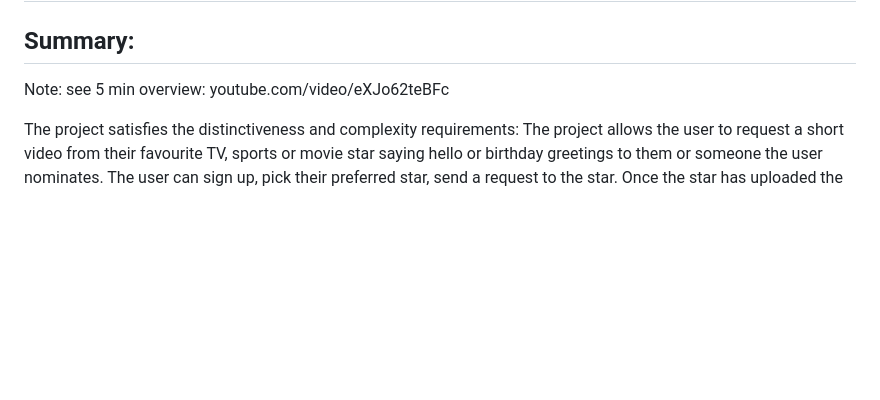
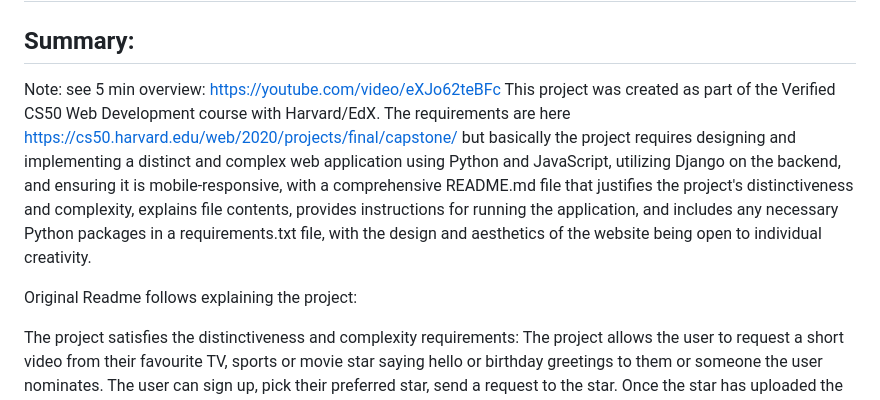
Before and after one commit to alanwallx/cameo-clone, a Markdown page: readme.md, the part around the change. Rendered like a GitHub page; blank space fills up the shorter version.

Commit message:
New introduction to the readme to explain the CS50 project requirements

```diff
--- a/readme.md
+++ b/readme.md
@@ -2,7 +2,10 @@ Readme
 --------------------------------------
 Summary:
 --------------------------------------
-Note: see 5 min overview: youtube.com/video/eXJo62teBFc
+Note: see 5 min overview: https://youtube.com/video/eXJo62teBFc
+This project was created as part of the Verified CS50 Web Development  course with Harvard/EdX. The requirements are here https://cs50.harvard.edu/web/2020/projects/final/capstone/ but basically the project requires designing and implementing a distinct and complex web application using Python and JavaScript, utilizing Django on the backend, and ensuring it is mobile-responsive, with a comprehensive README.md file that justifies the project's distinctiveness and complexity, explains file contents, provides instructions for running the application, and includes any necessary Python packages in a requirements.txt file, with the design and aesthetics of the website being open to individual creativity.
+
+Original Readme follows explaining the project:
 
 The project satisfies the distinctiveness and complexity requirements:
 The project allows the user to request a short video from their favourite TV, sports or movie star saying hello or birthday greetings to them or someone the user nominates. The user can sign up, pick their preferred star, send a request to the star. Once the star has uploaded the video the user is emailed to tell then that the video is ready and they can link to it or download it. Each user has an profile page where they can view all their closed and pending orders with links to videos where applicable.
```
